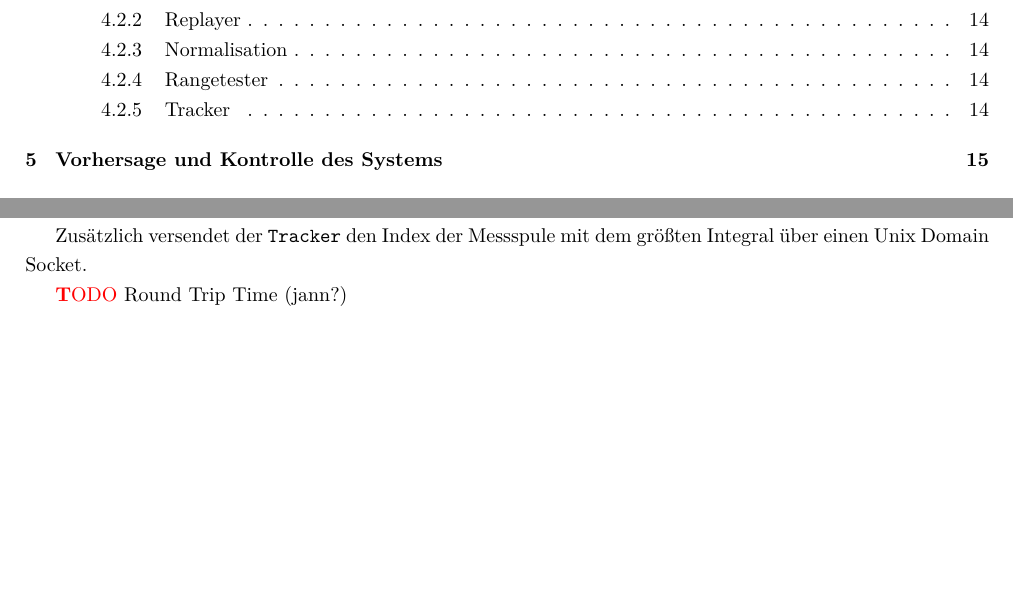
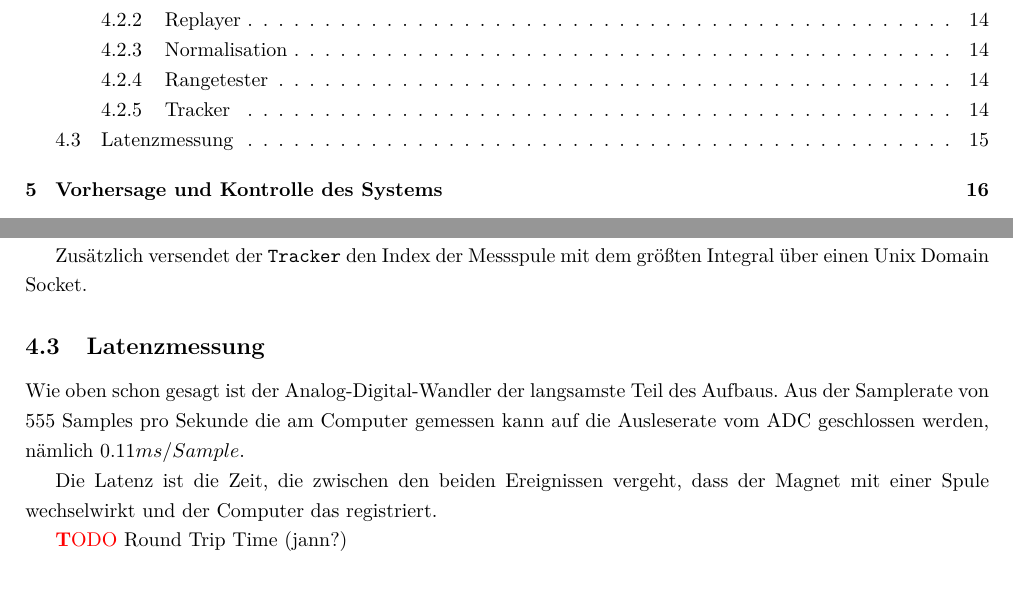
Before and after one commit to tychon/chaospendel-doc, a LaTeX paper (doc-ger/Dokumentation.tex, which reads doc-ger/Modell.tex): two parts of pages 2 and 17 of 20, joined at a grey line, cut so that both start at the same text, the shorter picture padded with empty space. Compiled offline with pdfLaTeX.

Commit message:
ein bisschen was zu latenzmessung

```diff
--- a/doc-ger/Modell.tex
+++ b/doc-ger/Modell.tex
@@ -190,6 +190,13 @@ Dann ist nämlich wahrscheinlich eine Arbeitsspule umgeschaltet worden, die alle
 
 Zusätzlich versendet der \app{Tracker} den Index der Messspule mit dem größten Integral über einen Unix Domain Socket.
 
+\subsection{Latenzmessung}
+
+Wie oben schon gesagt ist der Analog"=Digital"=Wandler der langsamste Teil des Aufbaus.
+Aus der Samplerate von 555 Samples pro Sekunde die am Computer gemessen kann auf die Ausleserate vom ADC geschlossen werden, nämlich $0.11 ms / Sample$.
+
+Die Latenz ist die Zeit, die zwischen den beiden Ereignissen vergeht, dass der Magnet mit einer Spule wechselwirkt und der Computer das registriert.
+
 \TODO Round Trip Time (jann?) %TODO
 
 \section{Vorhersage und Kontrolle des Systems}
```
Also changed, not shown: doc-ger/Dokumentation.tex (+1 -1 lines).
